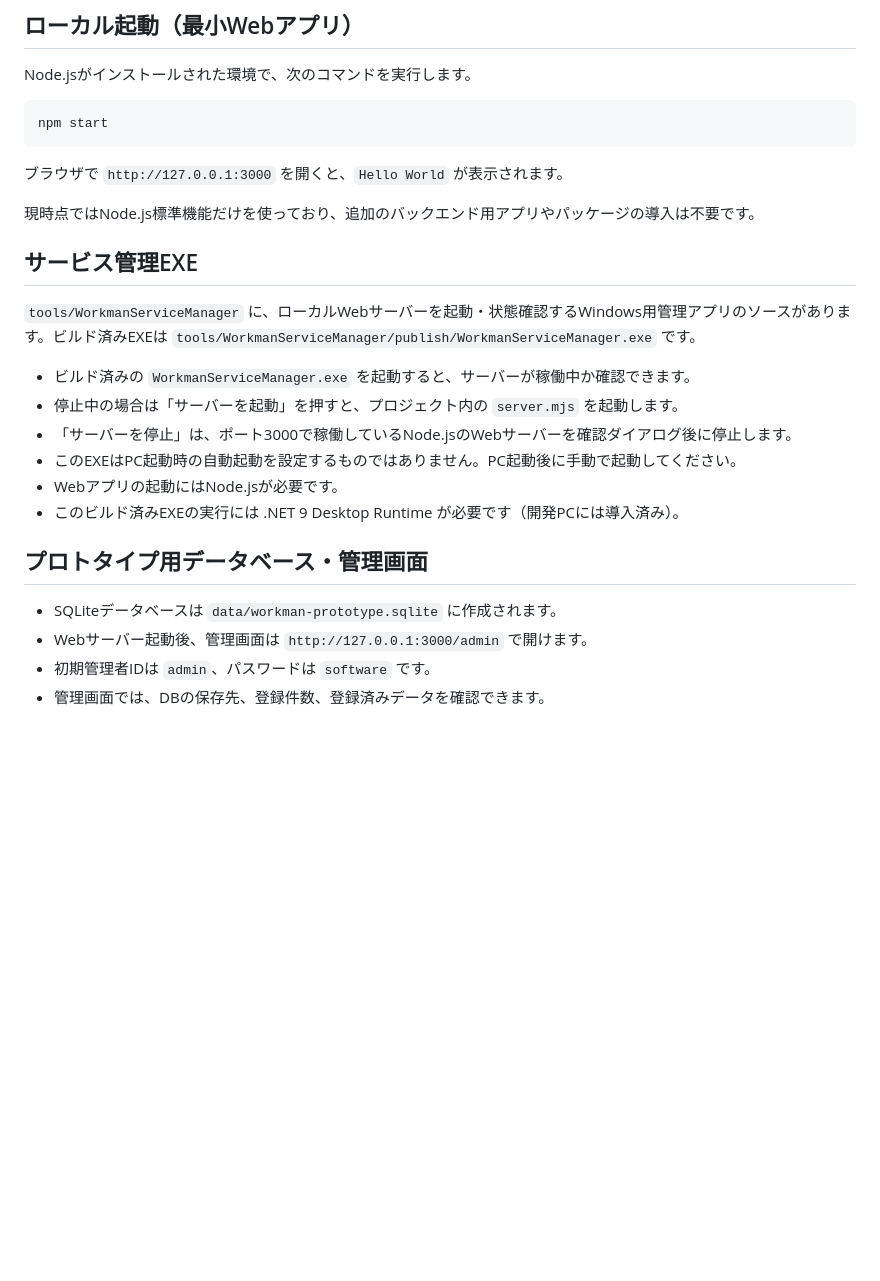
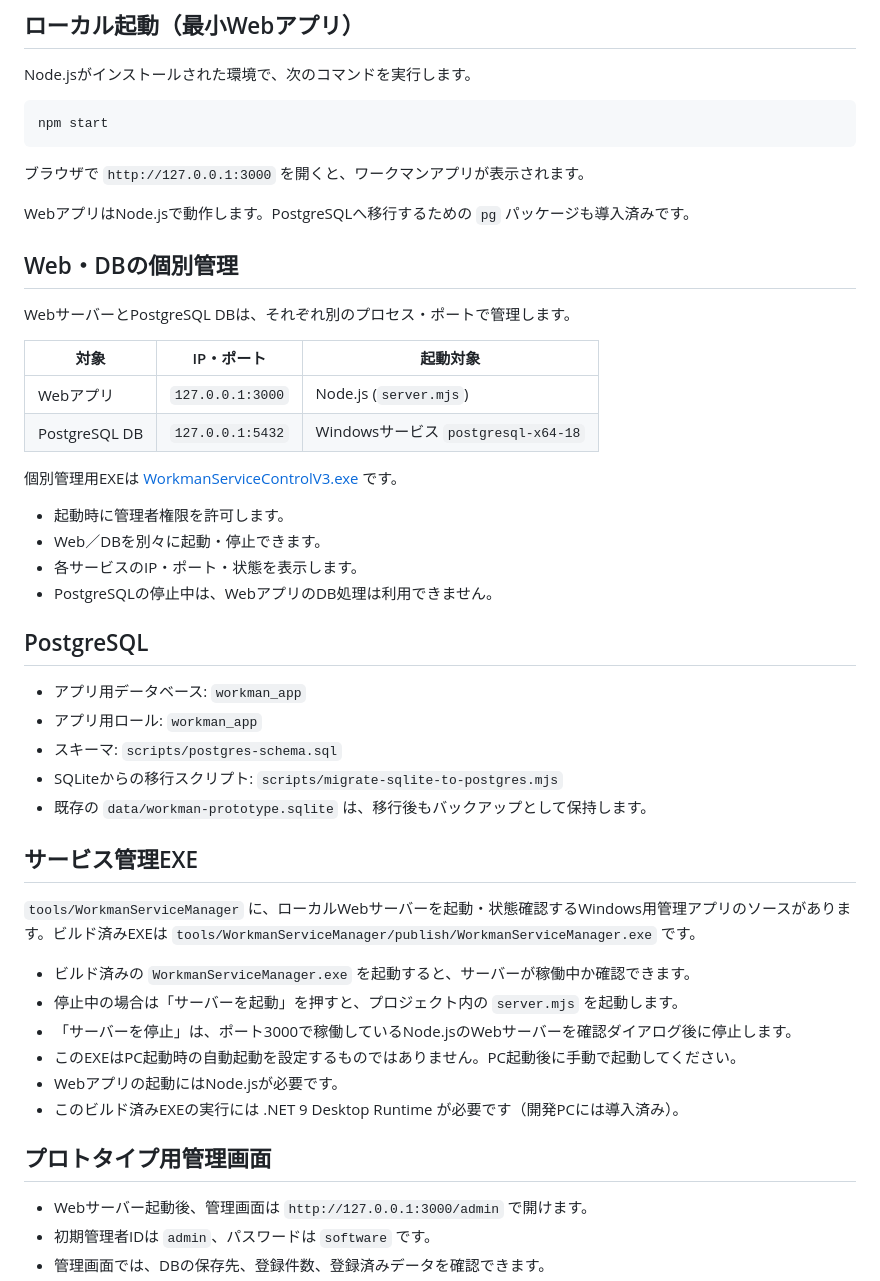
Before and after one commit to sakai3116/workman-hiranouriwari-APPDev, a Markdown page: README.md, the part around the change. Rendered like a GitHub page; blank space fills up the shorter version.

````diff
--- a/README.md
+++ b/README.md
@@ -17,9 +17,33 @@ Node.jsがインストールされた環境で、次のコマンドを実行し
 npm start
 ```
 
-ブラウザで `http://127.0.0.1:3000` を開くと、`Hello World` が表示されます。
+ブラウザで `http://127.0.0.1:3000` を開くと、ワークマンアプリが表示されます。
 
-現時点ではNode.js標準機能だけを使っており、追加のバックエンド用アプリやパッケージの導入は不要です。
+WebアプリはNode.jsで動作します。PostgreSQLへ移行するための `pg` パッケージも導入済みです。
+
+## Web・DBの個別管理
+
+WebサーバーとPostgreSQL DBは、それぞれ別のプロセス・ポートで管理します。
+
+| 対象 | IP・ポート | 起動対象 |
+| --- | --- | --- |
+| Webアプリ | `127.0.0.1:3000` | Node.js (`server.mjs`) |
+| PostgreSQL DB | `127.0.0.1:5432` | Windowsサービス `postgresql-x64-18` |
+
+個別管理用EXEは [WorkmanServiceControlV3.exe](tools/WorkmanServiceControlV2/publish/WorkmanServiceControlV3.exe) です。
+
+- 起動時に管理者権限を許可します。
+- Web／DBを別々に起動・停止できます。
+- 各サービスのIP・ポート・状態を表示します。
+- PostgreSQLの停止中は、WebアプリのDB処理は利用できません。
+
+## PostgreSQL
+
+- アプリ用データベース: `workman_app`
+- アプリ用ロール: `workman_app`
+- スキーマ: `scripts/postgres-schema.sql`
+- SQLiteからの移行スクリプト: `scripts/migrate-sqlite-to-postgres.mjs`
+- 既存の `data/workman-prototype.sqlite` は、移行後もバックアップとして保持します。
 
 ## サービス管理EXE
 
@@ -32,9 +56,8 @@ npm start
 - Webアプリの起動にはNode.jsが必要です。
 - このビルド済みEXEの実行には .NET 9 Desktop Runtime が必要です（開発PCには導入済み）。
 
-## プロトタイプ用データベース・管理画面
+## プロトタイプ用管理画面
 
-- SQLiteデータベースは `data/workman-prototype.sqlite` に作成されます。
 - Webサーバー起動後、管理画面は `http://127.0.0.1:3000/admin` で開けます。
 - 初期管理者IDは `admin`、パスワードは `software` です。
 - 管理画面では、DBの保存先、登録件数、登録済みデータを確認できます。
````
Also changed, not shown: WORKLOG_2026-10-02.md (added, +30 -0 lines).
